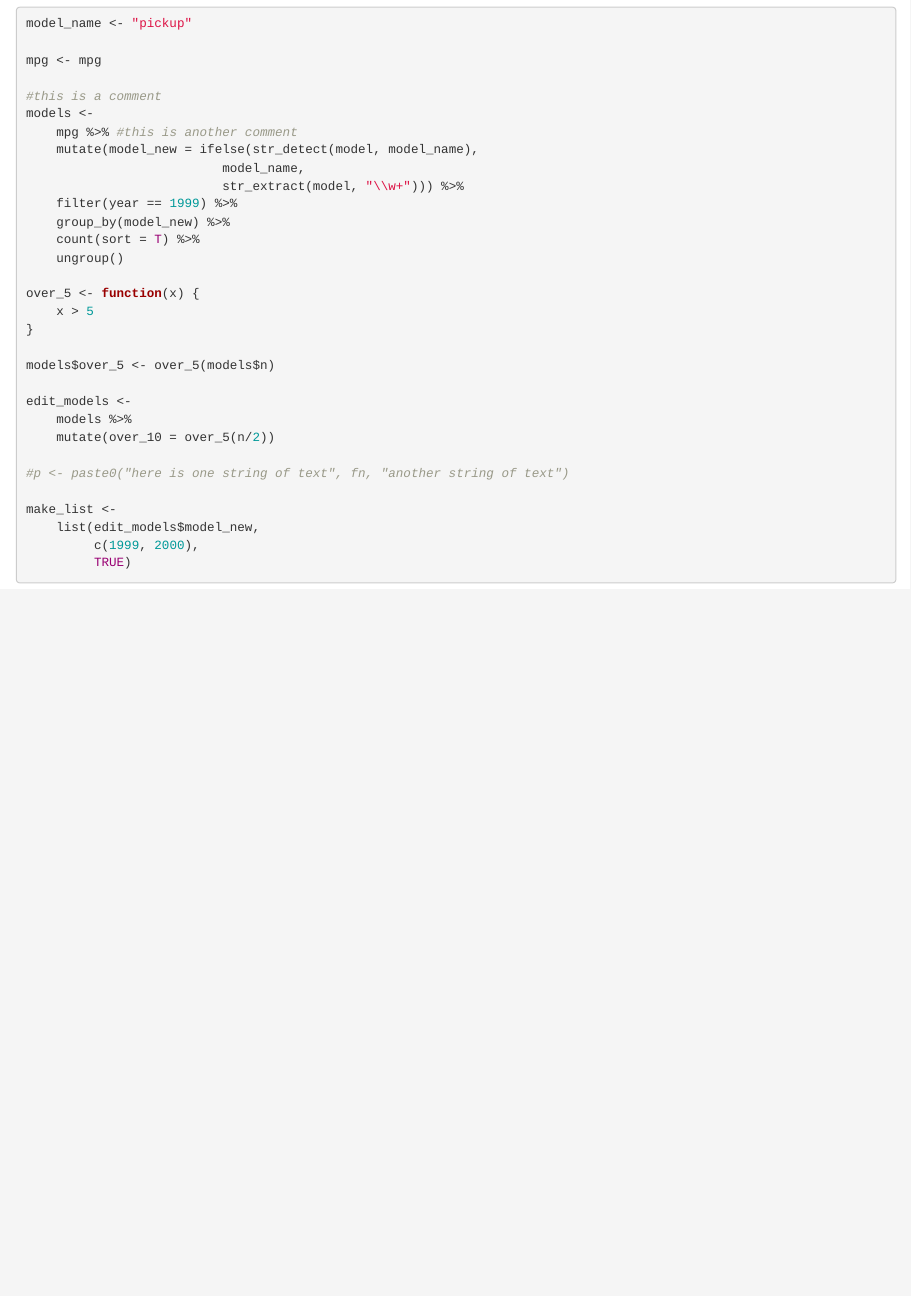
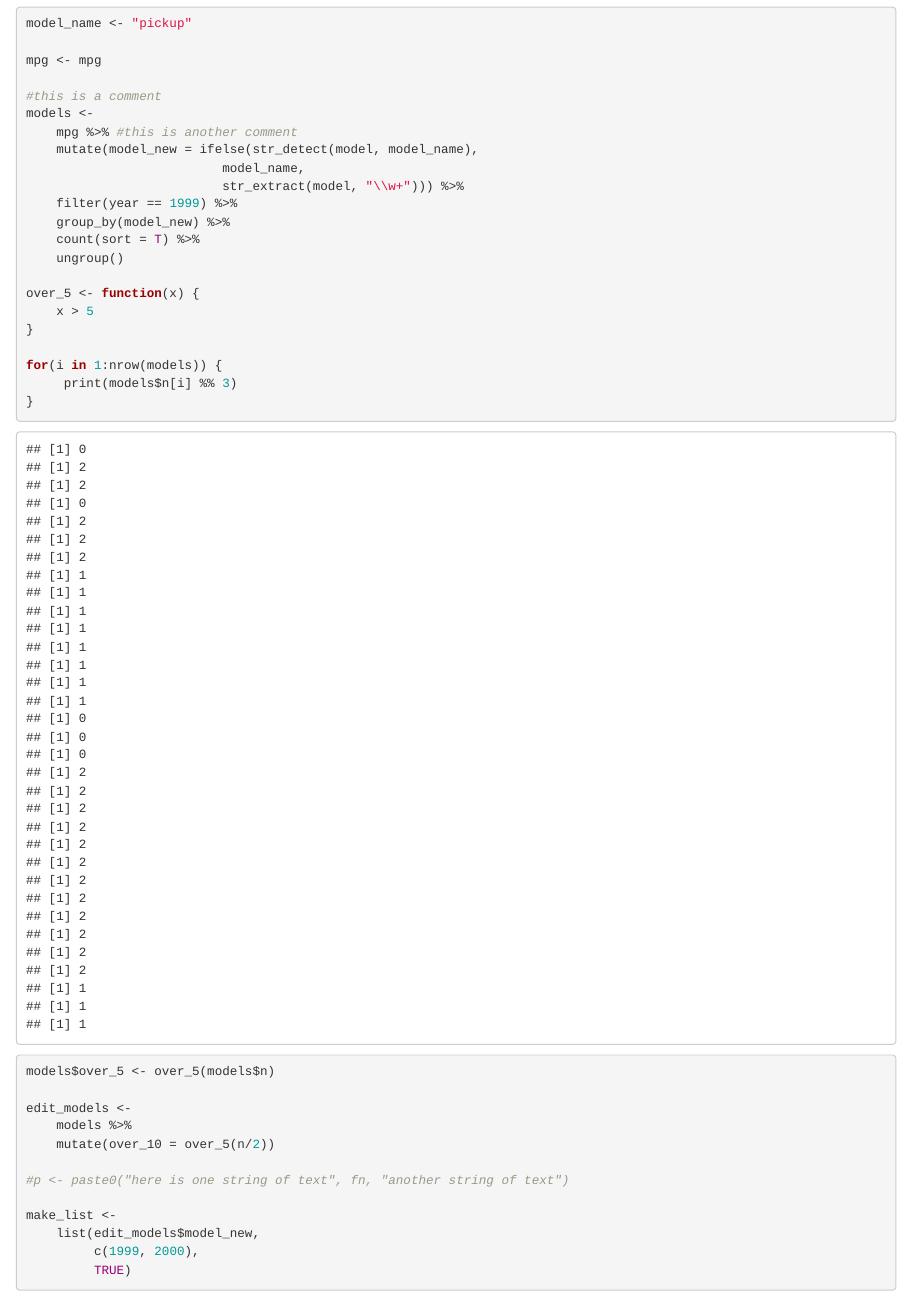
Before and after one commit to rjake/codereviewr, an R Markdown document (test.Rmd): the page in a window 1100 px wide, from 370 px down. Rendered offline with R 4.5, knitr and Pandoc, with nearby package versions.

Commit message:
add loop to test

```diff
--- a/test.Rmd
+++ b/test.Rmd
@@ -28,6 +28,10 @@ over_5 <- function(x) {
     x > 5
 }
 
+for(i in 1:nrow(models)) {
+     print(models$n[i] %% 3)
+}
+
 models$over_5 <- over_5(models$n)
 
 edit_models <-
```
